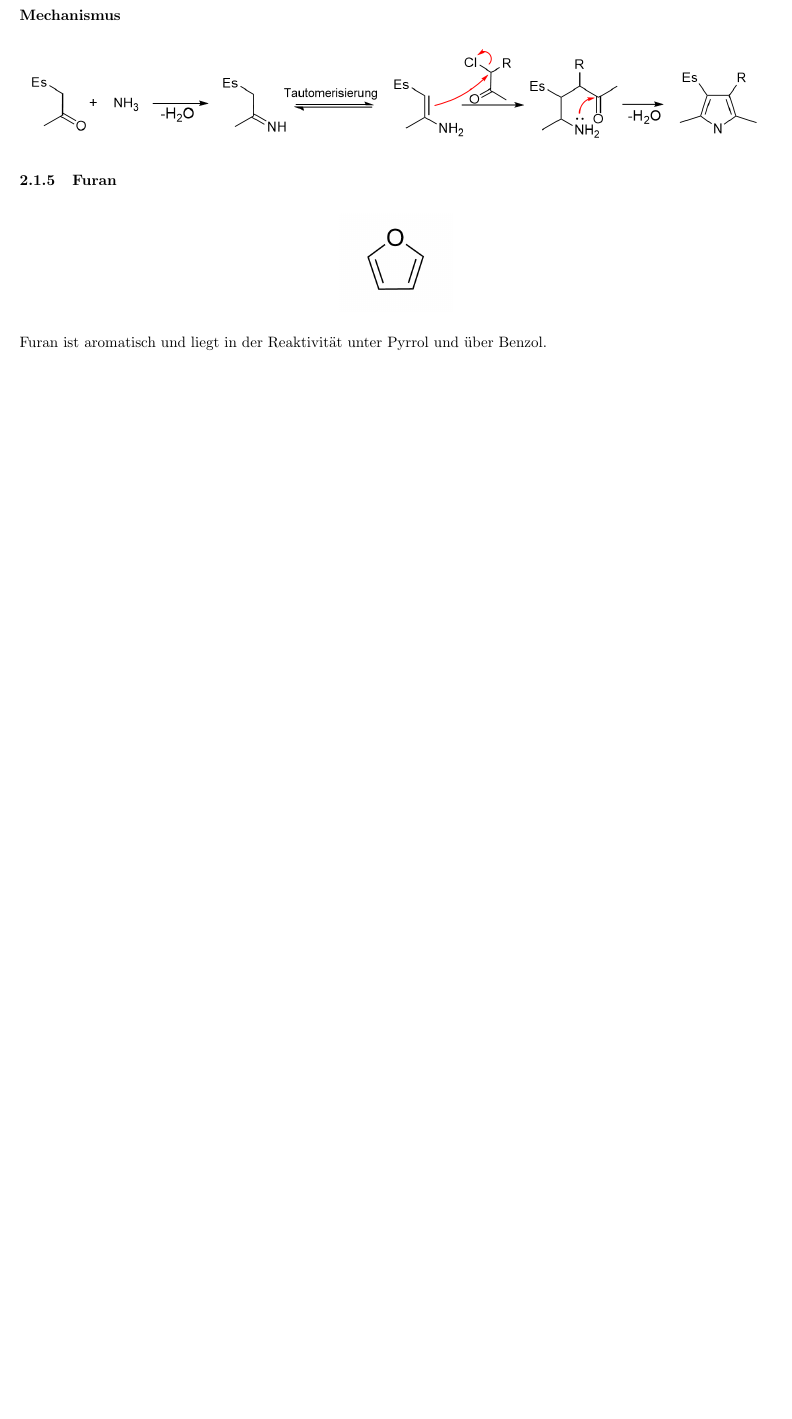
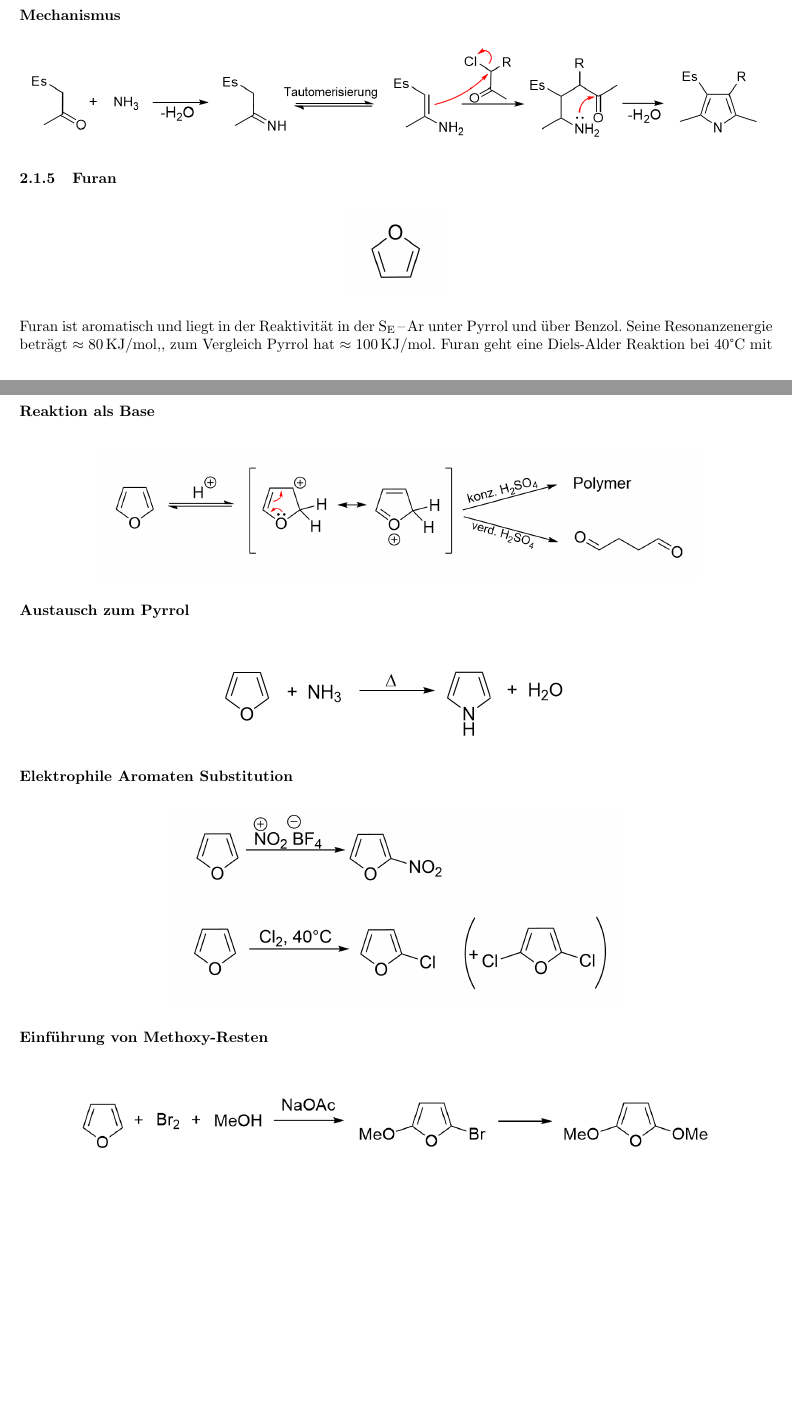
Before and after one commit to hesmertl/OC3-Skript, a LaTeX document (main.tex): part of page 13 of 14 before the commit and two parts of pages 13 and 14 of 15 after it, the two joined at a grey line, cut so that both start at the same text, the shorter picture padded with empty space. Compiled offline with pdfLaTeX.

Commit message:
Bis Furan Synthesen

```diff
--- a/main.tex
+++ b/main.tex
@@ -5,6 +5,7 @@
 \usepackage{graphicx}
 \usepackage{comment}
 \usepackage[version=4]{mhchem}
+\usepackage{siunitx}
 
 \title{OC3 Skript}
 \author{}
@@ -331,9 +332,48 @@ Diese Reaktion besitzt jedoch viele Nebenreaktionen und muss daher aufwändiger
 \subsubsection{Furan}
 \begin{figure}[H]
 	\centering
-	\includegraphics[width=0.15\linewidth]{Bilder/Furan.png}
+	\includegraphics[width=0.13\linewidth]{Bilder/Furan.png}
 \end{figure}
-Furan ist aromatisch und liegt in der Reaktivität unter Pyrrol und über Benzol.
+Furan ist aromatisch und liegt in der Reaktivität in der \ce{S_E-Ar} unter Pyrrol und über Benzol.
+Seine Resonanzenergie beträgt $\approx \SI{80}{KJ/mol}$,, zum Vergleich Pyrrol hat $\approx\SI{100}{KJ/mol}$.
+Furan geht eine Diels-Alder Reaktion bei 40°C mit MSA ein und liefert das Endo-Produkt.
+Ebenso geht Furan eine Diels-Alder-Reaktion mit Tetracyanoethen ein.
+
+\subsubsection*{Reaktion als Base}
+\begin{figure}[H]
+	\centering
+	\includegraphics[width=0.8\linewidth]{Bilder/Furan Reaktion als Base.png}
+\end{figure}
+
+\subsubsection*{Austausch zum Pyrrol}
+\begin{figure}[H]
+	\centering
+	\includegraphics[width=0.5\linewidth]{Bilder/Furan Austausch zu Pyrrol.png}
+\end{figure}
+
+
+\subsubsection*{Elektrophile Aromaten Substitution}
+\begin{figure}[H]
+	\centering
+	\includegraphics[width=0.6\linewidth]{Bilder/Furan SeAr.png}
+\end{figure}
+
+\subsubsection*{Einführung von Methoxy-Resten}
+\begin{figure}[H]
+	\centering
+	\includegraphics[width=0.9\linewidth]{Bilder/Furan andere Reaktionen 1.png}
+\end{figure}
+
+
+
+
+
+
+
+
+
+
+
 
 
 
```
Also changed, not shown: Bilder/Furan Austausch zu Pyrrol.png (added), Bilder/Furan Reaktion als Base.png (added), Bilder/Furan SeAr.png (added), Bilder/Furan andere Reaktionen 1.png (added), main.pdf, main.tex (2 more changed lines), 4 other files.
